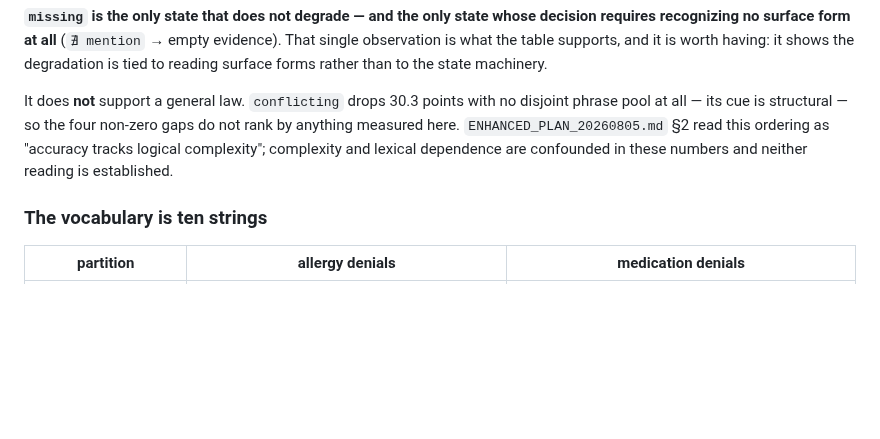
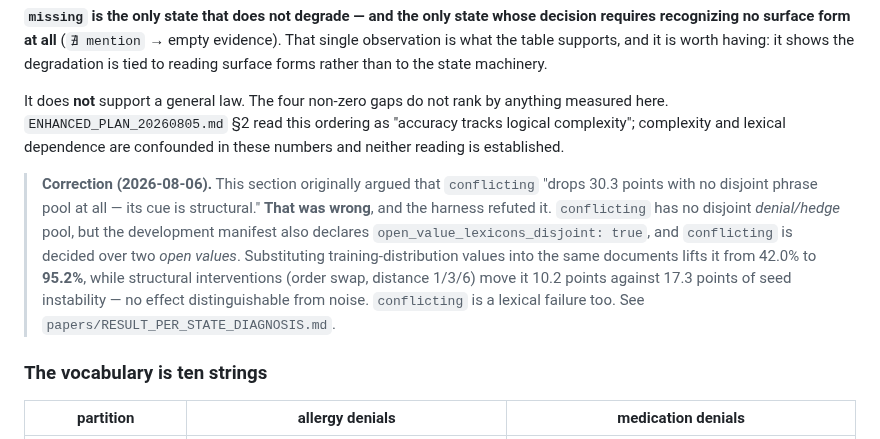
Before and after one commit to wwk5q8z6kk-bit/nano-lm, a Markdown page: papers/RESULT_DP1_AND_THE_VOCABULARY_CEILING.md, the part around the change. GitHub-like rendering; blank space fills up the shorter version.

Commit message:
wip: 458797d0 Edit papers/RESULT_DP1_AND_THE_VOCABULARY_CEILING.md

```diff
--- a/papers/RESULT_DP1_AND_THE_VOCABULARY_CEILING.md
+++ b/papers/RESULT_DP1_AND_THE_VOCABULARY_CEILING.md
@@ -99,11 +99,21 @@ evidence). That single observation is what the table supports, and it is worth
 having: it shows the degradation is tied to reading surface forms rather than to
 the state machinery.
 
-It does **not** support a general law. `conflicting` drops 30.3 points with no
-disjoint phrase pool at all — its cue is structural — so the four non-zero gaps
-do not rank by anything measured here. `ENHANCED_PLAN_20260805.md` §2 read this
-ordering as "accuracy tracks logical complexity"; complexity and lexical
-dependence are confounded in these numbers and neither reading is established.
+It does **not** support a general law. The four non-zero gaps do not rank by
+anything measured here. `ENHANCED_PLAN_20260805.md` §2 read this ordering as
+"accuracy tracks logical complexity"; complexity and lexical dependence are
+confounded in these numbers and neither reading is established.
+
+> **Correction (2026-08-06).** This section originally argued that `conflicting`
+> "drops 30.3 points with no disjoint phrase pool at all — its cue is
+> structural." **That was wrong**, and the harness refuted it. `conflicting` has
+> no disjoint *denial/hedge* pool, but the development manifest also declares
+> `open_value_lexicons_disjoint: true`, and `conflicting` is decided over two
+> *open values*. Substituting training-distribution values into the same
+> documents lifts it from 42.0% to **95.2%**, while structural interventions
+> (order swap, distance 1/3/6) move it 10.2 points against 17.3 points of seed
+> instability — no effect distinguishable from noise. `conflicting` is a lexical
+> failure too. See `papers/RESULT_PER_STATE_DIAGNOSIS.md`.
 
 ### The vocabulary is ten strings
 
```
